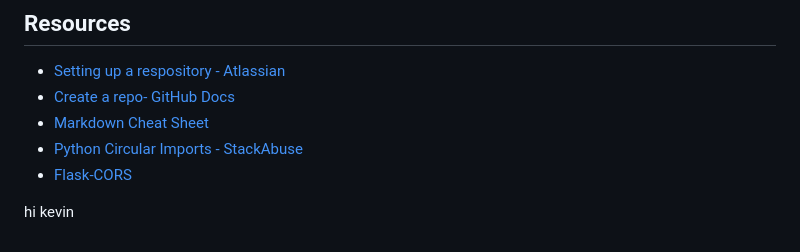
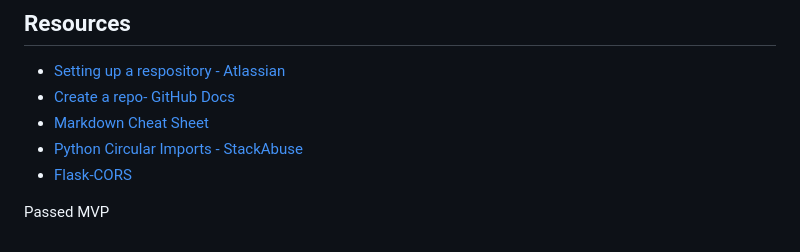
Before and after one commit to Kevklatman/bus_stops, a Markdown page: README.md, the part around the change. GitHub-like rendering.

Commit message:
fully working MVP

```diff
--- a/README.md
+++ b/README.md
@@ -357,4 +357,5 @@ Happy coding!
 - [Flask-CORS](https://flask-cors.readthedocs.io/en/latest/)
 
 
-hi kevin
+
+Passed MVP
```
